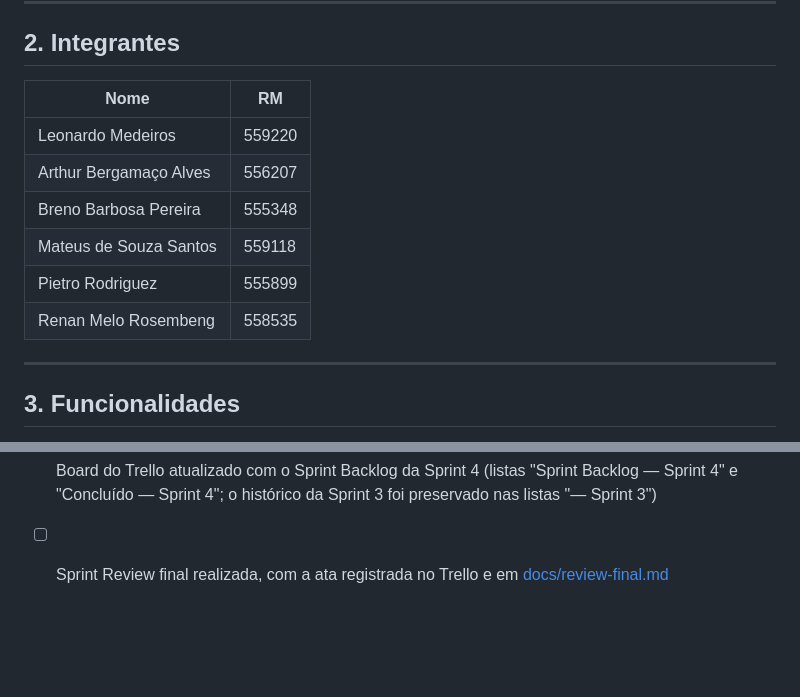
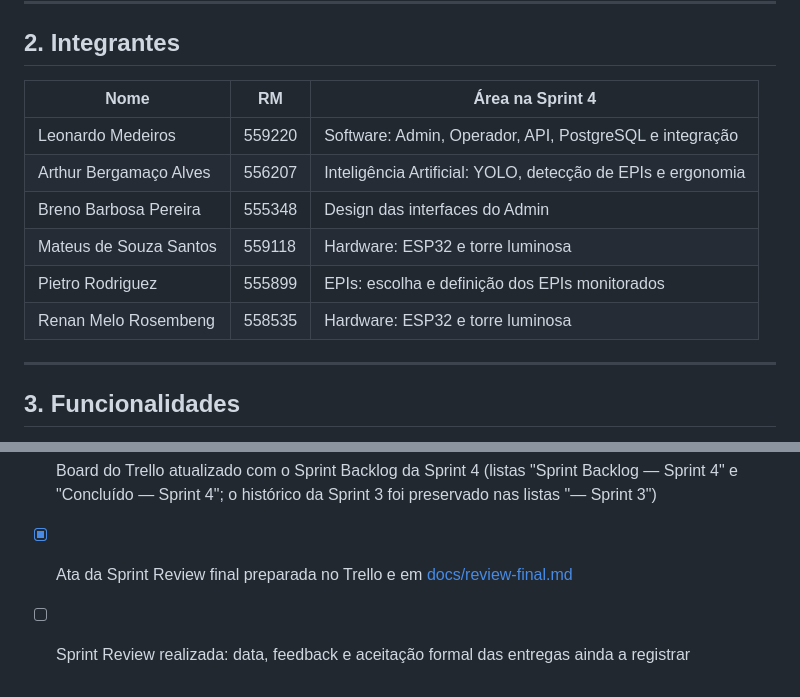
Before and after one commit to LMedeiros-Silva/metaindustria-seguranca-ia, a Markdown page: README.md, 2 parts joined by grey strips. GitHub-like rendering; blank space fills up the shorter version.

```diff
--- a/README.md
+++ b/README.md
@@ -72,14 +72,14 @@ ocorrências.
 
 ## 2. Integrantes
 
-| Nome | RM |
-|---|---|
-| Leonardo Medeiros | 559220 |
-| Arthur Bergamaço Alves | 556207 |
-| Breno Barbosa Pereira | 555348 |
-| Mateus de Souza Santos | 559118 |
-| Pietro Rodriguez | 555899 |
-| Renan Melo Rosembeng | 558535 |
+| Nome | RM | Área na Sprint 4 |
+|---|---|---|
+| Leonardo Medeiros | 559220 | Software: Admin, Operador, API, PostgreSQL e integração |
+| Arthur Bergamaço Alves | 556207 | Inteligência Artificial: YOLO, detecção de EPIs e ergonomia |
+| Breno Barbosa Pereira | 555348 | Design das interfaces do Admin |
+| Mateus de Souza Santos | 559118 | Hardware: ESP32 e torre luminosa |
+| Pietro Rodriguez | 555899 | EPIs: escolha e definição dos EPIs monitorados |
+| Renan Melo Rosembeng | 558535 | Hardware: ESP32 e torre luminosa |
 
 ---
 
@@ -637,4 +637,5 @@ Marcado somente o que foi realizado e verificado nesta entrega.
   comportamento explicado); o acionamento das cores ao vivo não aparece na gravação
 - [x] Board do Trello atualizado com o Sprint Backlog da Sprint 4 (listas "Sprint Backlog — Sprint 4" e
   "Concluído — Sprint 4"; o histórico da Sprint 3 foi preservado nas listas "— Sprint 3")
-- [ ] Sprint Review final realizada, com a ata registrada no Trello e em [docs/review-final.md](docs/review-final.md)
+- [x] Ata da Sprint Review final preparada no Trello e em [docs/review-final.md](docs/review-final.md)
+- [ ] Sprint Review realizada: data, feedback e aceitação formal das entregas ainda a registrar
```
Also changed, not shown: docs/review-final.md (+64 -18 lines).
